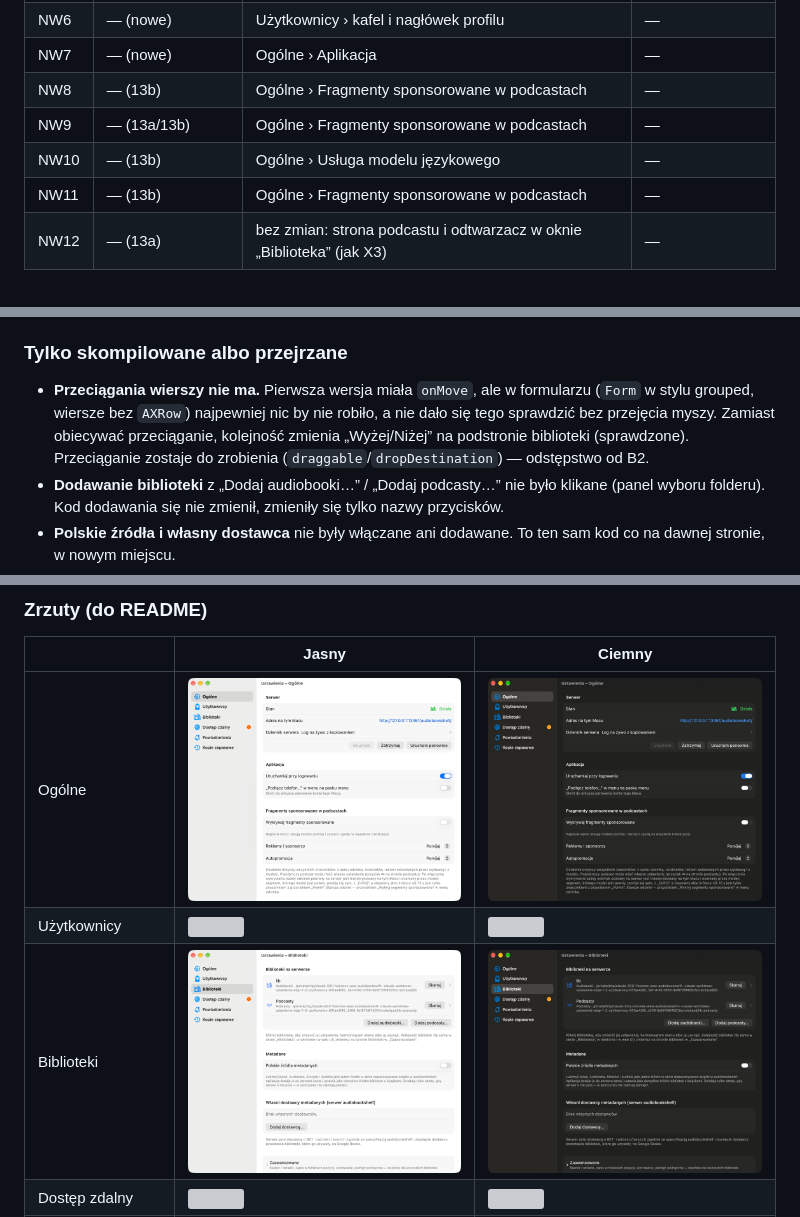
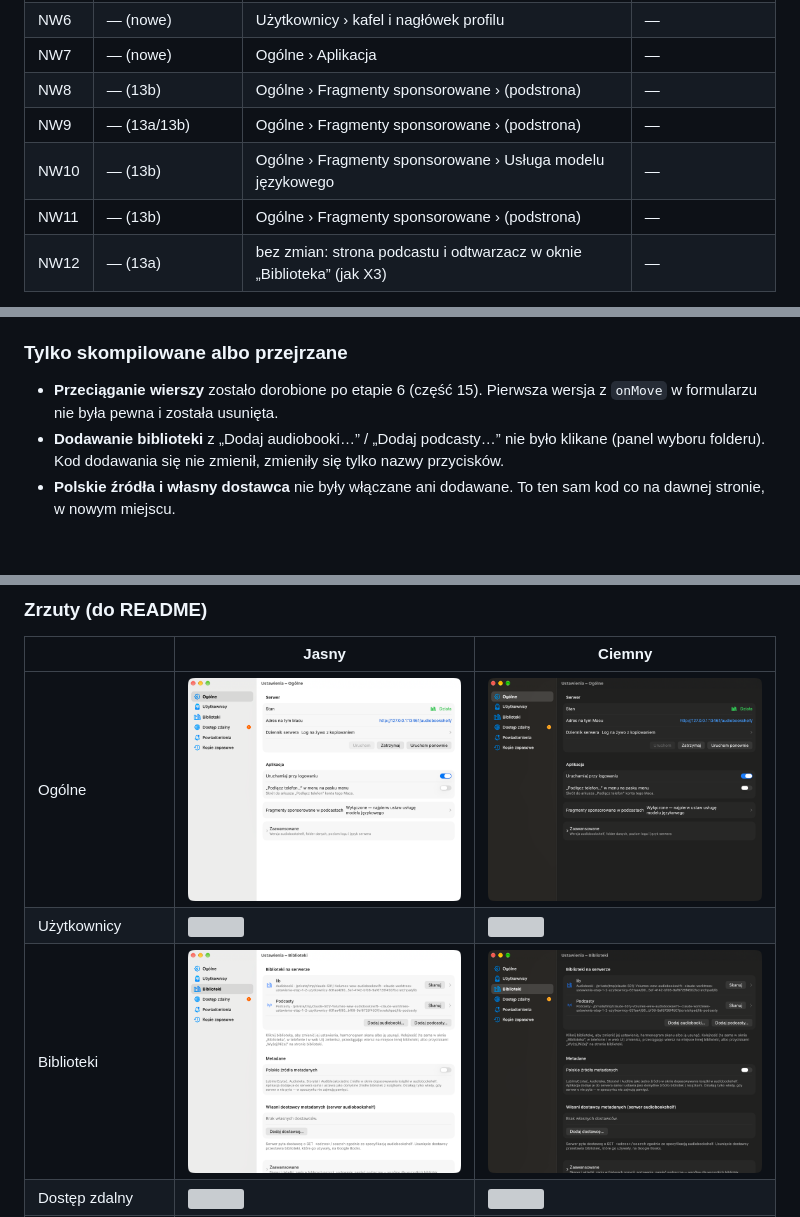
Before and after one commit to lakafior/rapsod, a Markdown page: docs/ustawienia-nowy-uklad.md, 3 parts joined by grey strips. Drawn GitHub-style; pictures changed too: docs/ustawienia-nowy-uklad/wdrozenie-png/strona-biblioteki-dark.png, docs/ustawienia-nowy-uklad/wdrozenie-png/strona-biblioteki-light.png, docs/ustawienia-nowy-uklad/wdrozenie-png/strona-ogolne-dark.png; blank space fills up the shorter version; grey boxes are pictures that could not be loaded.

```diff
--- a/docs/ustawienia-nowy-uklad.md
+++ b/docs/ustawienia-nowy-uklad.md
@@ -710,10 +710,10 @@ Wariant B nie oszczędza kliknięć: w czterech zadaniach z pięciu jest tak sam
 | NW5 | — (nowe) | Dostęp zdalny › baner pod „Skąd można słuchać” | — |
 | NW6 | — (nowe) | Użytkownicy › kafel i nagłówek profilu | — |
 | NW7 | — (nowe) | Ogólne › Aplikacja | — |
-| NW8 | — (13b) | Ogólne › Fragmenty sponsorowane w podcastach | — |
-| NW9 | — (13a/13b) | Ogólne › Fragmenty sponsorowane w podcastach | — |
-| NW10 | — (13b) | Ogólne › Usługa modelu językowego | — |
-| NW11 | — (13b) | Ogólne › Fragmenty sponsorowane w podcastach | — |
+| NW8 | — (13b) | Ogólne › Fragmenty sponsorowane › (podstrona) | — |
+| NW9 | — (13a/13b) | Ogólne › Fragmenty sponsorowane › (podstrona) | — |
+| NW10 | — (13b) | Ogólne › Fragmenty sponsorowane › Usługa modelu językowego | — |
+| NW11 | — (13b) | Ogólne › Fragmenty sponsorowane › (podstrona) | — |
 | NW12 | — (13a) | bez zmian: strona podcastu i odtwarzacz w oknie „Biblioteka” (jak X3) | — |
 Kontrola kompletności: każdy identyfikator ze spisu (1.3) występuje w tej tabeli dokładnie raz. Sprawdza to skrypt w [`ustawienia-nowy-uklad/sprawdz-tabele.sh`](ustawienia-nowy-uklad/sprawdz-tabele.sh).
 
@@ -1122,7 +1122,7 @@ Do testów w bazie testowej kopii dopisana jest druga biblioteka audiobooków i
 
 ### Tylko skompilowane albo przejrzane
 
-- **Przeciągania wierszy nie ma.** Pierwsza wersja miała `onMove`, ale w formularzu (`Form` w stylu grouped, wiersze bez `AXRow`) najpewniej nic by nie robiło, a nie dało się tego sprawdzić bez przejęcia myszy. Zamiast obiecywać przeciąganie, kolejność zmienia „Wyżej/Niżej” na podstronie biblioteki (sprawdzone). Przeciąganie zostaje do zrobienia (`draggable`/`dropDestination`) — odstępstwo od B2.
+- **Przeciąganie wierszy** zostało dorobione po etapie 6 (część 15). Pierwsza wersja z `onMove` w formularzu nie była pewna i została usunięta.
 - **Dodawanie biblioteki** z „Dodaj audiobooki…” / „Dodaj podcasty…” nie było klikane (panel wyboru folderu). Kod dodawania się nie zmienił, zmieniły się tylko nazwy przycisków.
 - **Polskie źródła i własny dostawca** nie były włączane ani dodawane. To ten sam kod co na dawnej stronie, w nowym miejscu.
 - **Okno powitalne:** sprawdzone przeglądem zmian, bez uruchomienia. Usunięte są tylko gałęzie dla ustawień.
```
Also changed, not shown: other parts of docs/ustawienia-nowy-uklad.md (+24 -2 lines), README.md (+5 -5 lines), ROADMAP.md (+1 -1 lines), docs/ustawienia-nowy-uklad/wdrozenie-png/fragmenty-sponsorowane-dark.png (added), docs/ustawienia-nowy-uklad/wdrozenie-png/fragmenty-sponsorowane-light.png (added), 6 other files.
